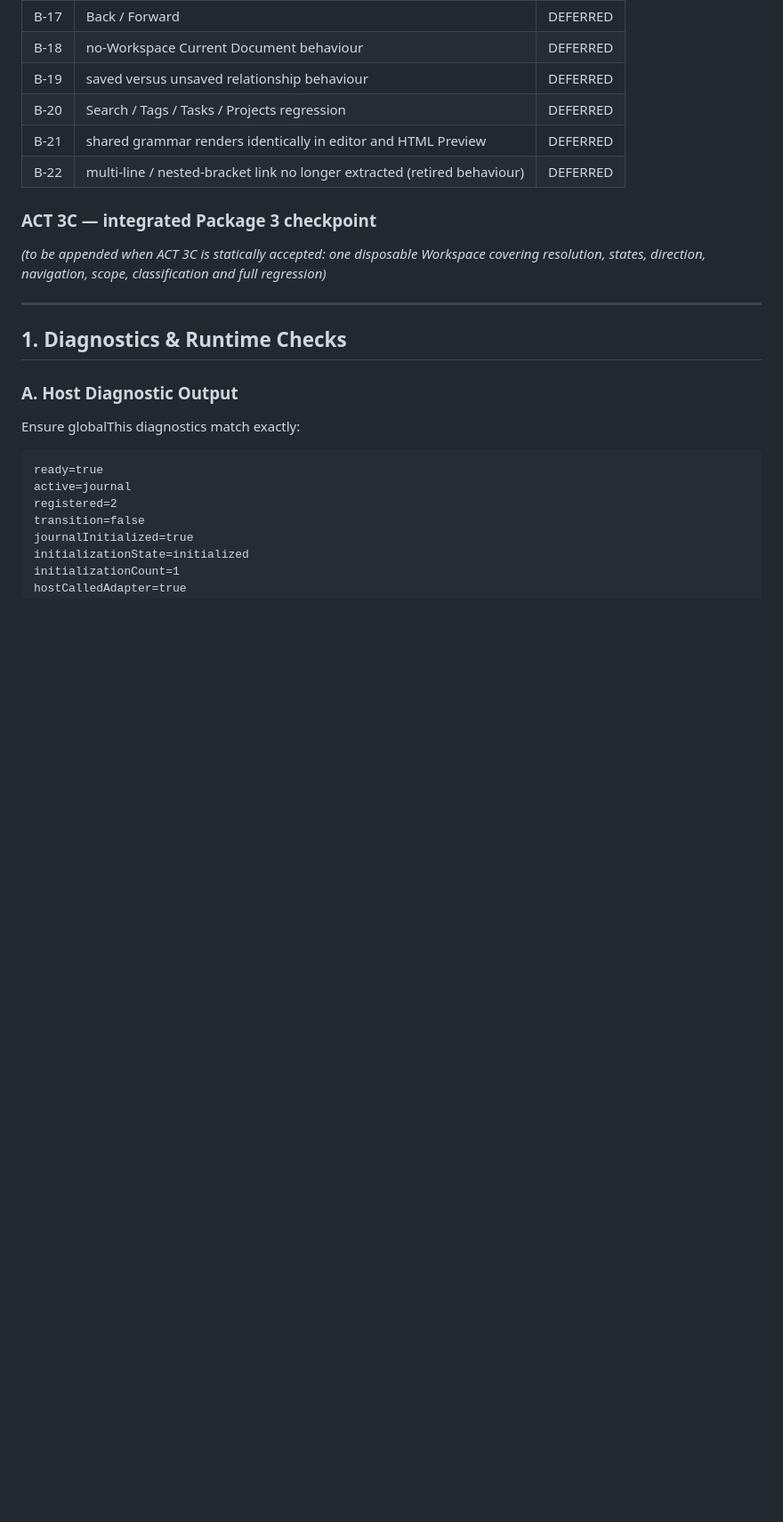
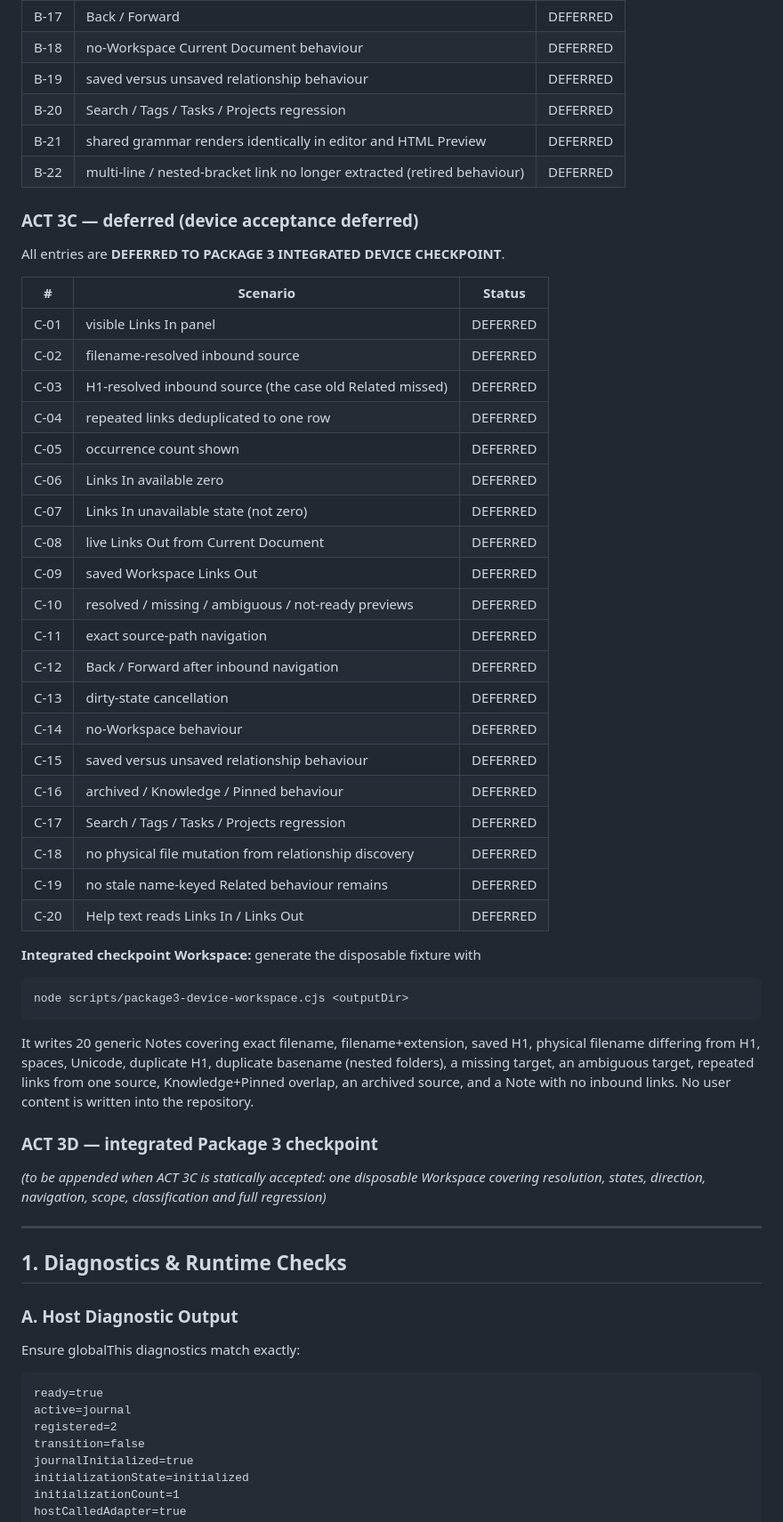
Before and after one commit to depaulo/MarkmapEditor, a Markdown page: VERIFY.md, the part around the change. Shown at 89% size. GitHub-like rendering; blank space fills up the shorter version.

Commit message:
docs: record ACT 3C static acceptance

```diff
--- a/VERIFY.md
+++ b/VERIFY.md
@@ -331,7 +331,44 @@ All entries are **DEFERRED TO PACKAGE 3 INTEGRATED DEVICE CHECKPOINT**.
 | B-21 | shared grammar renders identically in editor and HTML Preview | DEFERRED |
 | B-22 | multi-line / nested-bracket link no longer extracted (retired behaviour) | DEFERRED |
 
-### ACT 3C — integrated Package 3 checkpoint
+### ACT 3C — deferred (device acceptance deferred)
+
+All entries are **DEFERRED TO PACKAGE 3 INTEGRATED DEVICE CHECKPOINT**.
+
+| # | Scenario | Status |
+|---|---|---|
+| C-01 | visible Links In panel | DEFERRED |
+| C-02 | filename-resolved inbound source | DEFERRED |
+| C-03 | H1-resolved inbound source (the case old Related missed) | DEFERRED |
+| C-04 | repeated links deduplicated to one row | DEFERRED |
+| C-05 | occurrence count shown | DEFERRED |
+| C-06 | Links In available zero | DEFERRED |
+| C-07 | Links In unavailable state (not zero) | DEFERRED |
+| C-08 | live Links Out from Current Document | DEFERRED |
+| C-09 | saved Workspace Links Out | DEFERRED |
+| C-10 | resolved / missing / ambiguous / not-ready previews | DEFERRED |
+| C-11 | exact source-path navigation | DEFERRED |
+| C-12 | Back / Forward after inbound navigation | DEFERRED |
+| C-13 | dirty-state cancellation | DEFERRED |
+| C-14 | no-Workspace behaviour | DEFERRED |
+| C-15 | saved versus unsaved relationship behaviour | DEFERRED |
+| C-16 | archived / Knowledge / Pinned behaviour | DEFERRED |
+| C-17 | Search / Tags / Tasks / Projects regression | DEFERRED |
+| C-18 | no physical file mutation from relationship discovery | DEFERRED |
+| C-19 | no stale name-keyed Related behaviour remains | DEFERRED |
+| C-20 | Help text reads Links In / Links Out | DEFERRED |
+
+**Integrated checkpoint Workspace:** generate the disposable fixture with
+
+    node scripts/package3-device-workspace.cjs <outputDir>
+
+It writes 20 generic Notes covering exact filename, filename+extension, saved
+H1, physical filename differing from H1, spaces, Unicode, duplicate H1, duplicate
+basename (nested folders), a missing target, an ambiguous target, repeated links
+from one source, Knowledge+Pinned overlap, an archived source, and a Note with no
+inbound links. No user content is written into the repository.
+
+### ACT 3D — integrated Package 3 checkpoint
 
 *(to be appended when ACT 3C is statically accepted: one disposable Workspace
 covering resolution, states, direction, navigation, scope, classification and
```
Also changed, not shown: STATUS.md (+25 -3 lines).
